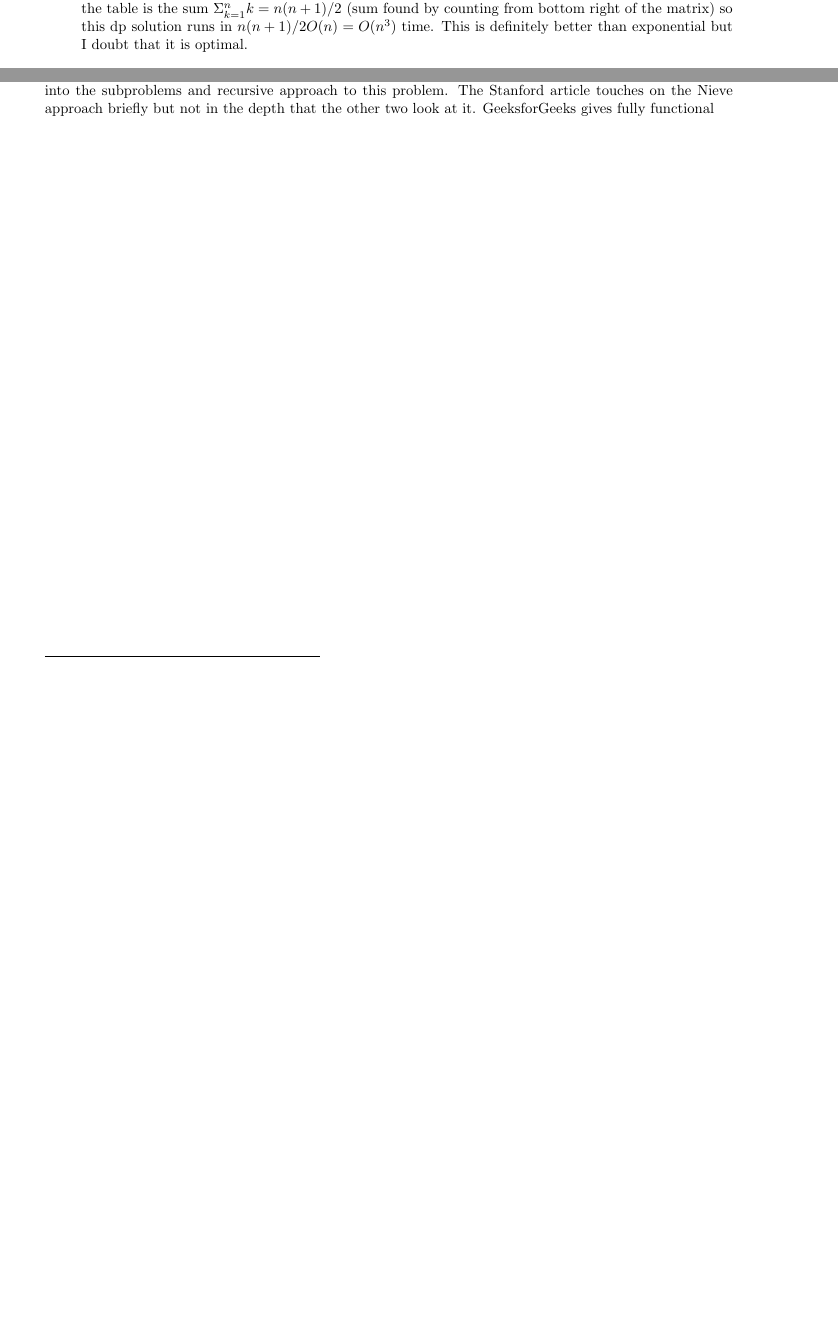
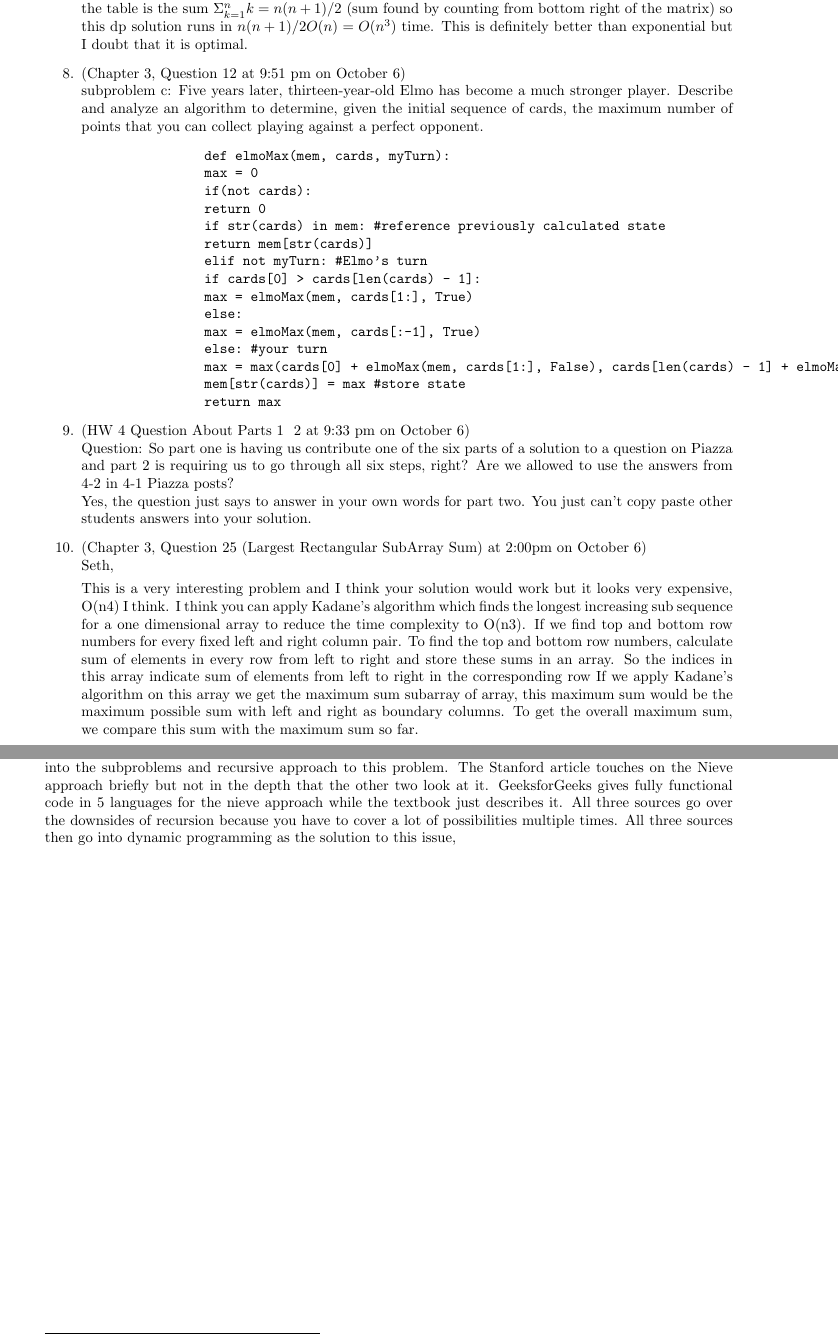
Before and after one commit to nathanstouffer/adv-alg, a LaTeX document (hw/hw-4/hw-4.tex): two parts of pages 5 and 7 of 7, joined at a grey line, cut so that both start at the same text, the shorter picture padded with empty space. Compiled offline with pdfLaTeX.

Commit message:
finished q1 and added to q2

```diff
--- a/hw/hw-4/hw-4.tex
+++ b/hw/hw-4/hw-4.tex
@@ -1,6 +1,7 @@
 \documentclass{article}
 \usepackage{../fasy-hw}
 \usepackage{ wasysym }
+\usepackage{fancyvrb}
 
 %% UPDATE these variables:
 \renewcommand{\hwnum}{4}
@@ -154,6 +155,33 @@ Our groups contributions are:
         Conveniently, we can make a dynamic programming algorithm out of this. If $i$ indexes the rows and $j$ indexes the columns of a matrix $T$ (where $i \leq j$), then we can compute $T(i, j)$ as long as we know $T(i+1, j)$ and $T(i, j-1)$ and are willing to put in some work multiplying all the elements from $i..j$ (inclusive). Then we can just fill out the matrix computing the diagonal (since $T(i, i)$ is just $max (0, A[i])$) and then going diagonally down from $A[i, j+1]$ (and repeating this process until the top right corner is reached). Hopefully that explanation of dependencies is clear without a table/dependency graph.
 
         I am not sure if this is the optimal dp solution because there is that expensive linear product that must run for each entry in the table. We can at least give an upper bound for this. Filling out an entry in the table will take $O (n) + O(1) + O(1)$ time. The constant operations come from accessing the table and the $O(n)$ operation is the product of elements $i..j$. The number of entries that we must fill out in the table is the sum $\Sigma _{k=1}^n k = n(n+1)/2$ (sum found by counting from bottom right of the matrix) so this dp solution runs in $n(n+1)/2 O (n) = O(n^3)$ time. This is definitely better than exponential but I doubt that it is optimal.
+   	\item (Chapter 3, Question 12 at 9:51 pm on October 6)\\
+        	subproblem c: Five years later, thirteen-year-old Elmo has become a much stronger player. Describe and analyze an algorithm to determine, given the initial sequence of cards, the maximum number of points that you can collect playing against a perfect opponent.
+        	\begin{Verbatim}
+        	def elmoMax(mem, cards, myTurn):
+        	max = 0
+        	if(not cards):
+        	return 0
+        	if str(cards) in mem: #reference previously calculated state
+        	return mem[str(cards)]
+        	elif not myTurn: #Elmo's turn
+        	if cards[0] > cards[len(cards) - 1]:
+        	max = elmoMax(mem, cards[1:], True)
+        	else:
+        	max = elmoMax(mem, cards[:-1], True)
+        	else: #your turn
+        	max = max(cards[0] + elmoMax(mem, cards[1:], False), cards[len(cards) - 1] + elmoMax(mem, cards[:-1], False))
+        	mem[str(cards)] = max #store state
+        	return max
+        	\end{Verbatim}
+
+   	\item (HW 4 Question About Parts 1 & 2 at 9:33 pm on October 6)\\Question: So part one is having us 	contribute one of the six parts of a solution to a question on Piazza and part 2 is requiring us to go through all six steps, right? Are we allowed to use the answers from 4-2 in 4-1 Piazza posts? \\
+        Yes, the question just says to answer in your own words for part two. You just can't copy paste other students answers into your solution.
+  	\item (Chapter 3, Question 25 (Largest Rectangular SubArray Sum) at 2:00pm on October 6) \\
+        Seth,
+
+        This is a very interesting problem and I think your solution would work but it looks very expensive, O(n4) I think. I think you can apply Kadane’s algorithm which finds the longest increasing sub sequence for a one dimensional array to reduce the time complexity to O(n3). If we find top and bottom row numbers for every fixed left and right column pair. To find the top and bottom row numbers, calculate sum of elements in every row from left to right and store these sums in an array. So the indices in this array indicate sum of elements from left to right in the corresponding row If we apply Kadane’s  algorithm on this array we get the maximum sum subarray of array, this maximum sum would be the maximum possible sum with left and right as boundary columns. To get the overall maximum sum, we compare this sum with the maximum sum so far.
+
 \end{enumerate}
 
 % ============================================
@@ -217,7 +245,7 @@ and differences in the presentation and analysis of the algorithms.
 
 % ============================================
 
-We choose to look at the Edit Distance Algorithm from Section 3.7 of the textbook. Our three sources were the textbook, GeeksforGeeks\footnote{Edit Distance: DP-5, GeeksforGeeks, January 13, 2020, https://www.geeksforgeeks.org/edit-distance-dp-5/.} and a Stanford lecture\footnote{Dan Jurafsky, “Minimum Edit Distance,” Stanford University, n.d., https://web.stanford.edu/class/cs124/lec/med.pdf.}. All  three presentations begin with a quick definition of the what the algorithm actually does in words. The textbook goes into much more detail than the other two sources but all sources include a quick example showing the algorithm working and the resulting output. Stanford's presentation also touches on practical implementation of Edit distance including spell check, computational biology and others. After this introduction GeeksforGeeks and the textbook dive into the subproblems and recursive approach to this problem. The Stanford article touches on the Nieve approach briefly but not in the depth that the other two look at it. GeeksforGeeks gives fully functional
+We choose to look at the Edit Distance Algorithm from Section 3.7 of the textbook. Our three sources were the textbook, GeeksforGeeks\footnote{Edit Distance: DP-5, GeeksforGeeks, January 13, 2020, https://www.geeksforgeeks.org/edit-distance-dp-5/.} and a Stanford lecture\footnote{Dan Jurafsky, “Minimum Edit Distance,” Stanford University, n.d., https://web.stanford.edu/class/cs124/lec/med.pdf.}. All  three presentations begin with a quick definition of the what the algorithm actually does in words. The textbook goes into much more detail than the other two sources but all sources include a quick example showing the algorithm working and the resulting output. Stanford's presentation also touches on practical implementation of Edit distance including spell check, computational biology and others. After this introduction GeeksforGeeks and the textbook dive into the subproblems and recursive approach to this problem. The Stanford article touches on the Nieve approach briefly but not in the depth that the other two look at it. GeeksforGeeks gives fully functional code in 5 languages for the nieve approach while the textbook just describes it. All three sources go over the downsides of recursion because you have to cover a lot of possibilities multiple times. All three sources then go into dynamic programming as the solution to this issue,
 
 % ============================================
 
```
